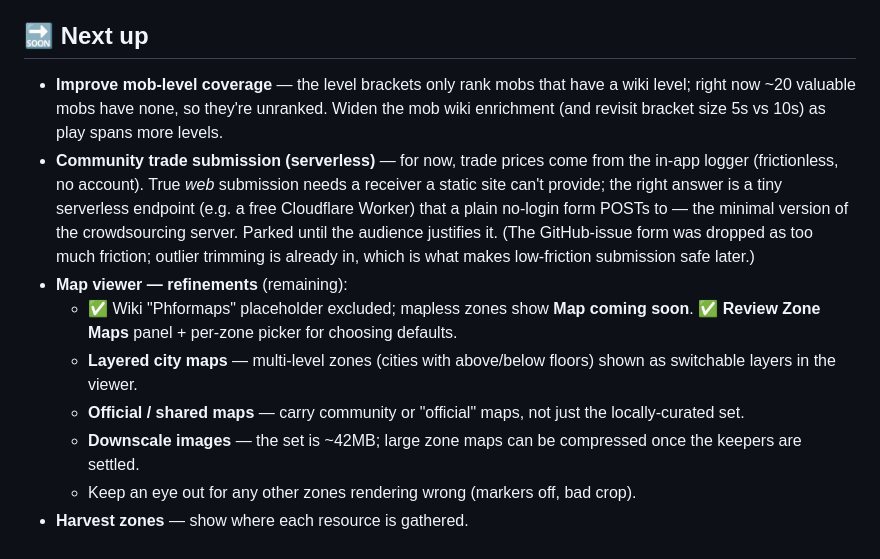
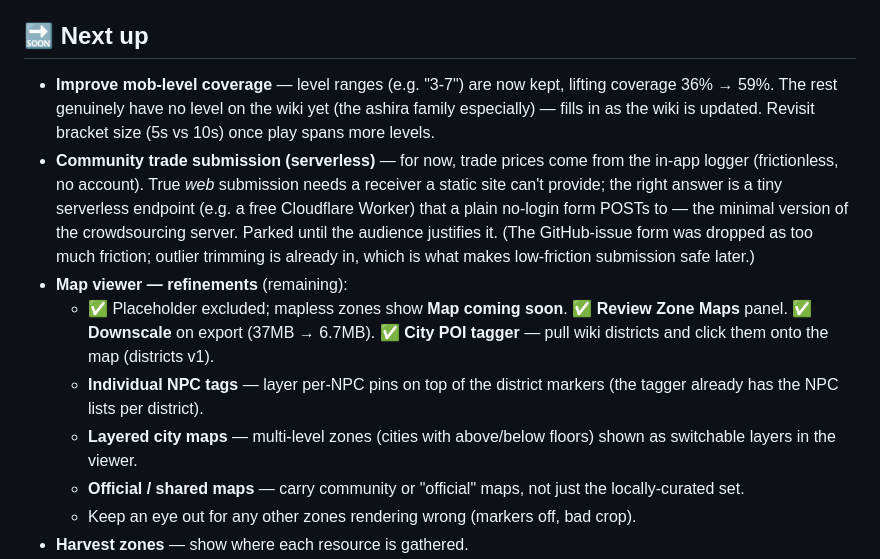
Before and after one commit to Boisteroux/mnm-tools, a Markdown page: ROADMAP.md, the part around the change. Rendered like a GitHub page.

Commit message:
Roadmap: mob-level ranges, downscaling, city POI tagger shipped
Co-Authored-By: Claude Opus 4.8 <noreply@anthropic.com>

```diff
--- a/ROADMAP.md
+++ b/ROADMAP.md
@@ -41,10 +41,10 @@ your phone: edit this file on github.com (pencil icon → commit), or open an Is
 
 ## 🔜 Next up
 
-- **Improve mob-level coverage** — the level brackets only rank mobs that have a
-  wiki level; right now ~20 valuable mobs have none, so they're unranked. Widen
-  the mob wiki enrichment (and revisit bracket size 5s vs 10s) as play spans more
-  levels.
+- **Improve mob-level coverage** — level ranges (e.g. "3-7") are now kept, lifting
+  coverage 36% → 59%. The rest genuinely have no level on the wiki yet (the ashira
+  family especially) — fills in as the wiki is updated. Revisit bracket size
+  (5s vs 10s) once play spans more levels.
 - **Community trade submission (serverless)** — for now, trade prices come from
   the in-app logger (frictionless, no account). True *web* submission needs a
   receiver a static site can't provide; the right answer is a tiny serverless
@@ -53,14 +53,15 @@ your phone: edit this file on github.com (pencil icon → commit), or open an Is
   justifies it. (The GitHub-issue form was dropped as too much friction; outlier
   trimming is already in, which is what makes low-friction submission safe later.)
 - **Map viewer — refinements** (remaining):
-  - ✅ Wiki "Phformaps" placeholder excluded; mapless zones show **Map coming
-    soon**. ✅ **Review Zone Maps** panel + per-zone picker for choosing defaults.
+  - ✅ Placeholder excluded; mapless zones show **Map coming soon**. ✅ **Review
+    Zone Maps** panel. ✅ **Downscale** on export (37MB → 6.7MB). ✅ **City POI
+    tagger** — pull wiki districts and click them onto the map (districts v1).
+  - **Individual NPC tags** — layer per-NPC pins on top of the district markers
+    (the tagger already has the NPC lists per district).
   - **Layered city maps** — multi-level zones (cities with above/below floors)
     shown as switchable layers in the viewer.
   - **Official / shared maps** — carry community or "official" maps, not just the
     locally-curated set.
-  - **Downscale images** — the set is ~42MB; large zone maps can be compressed
-    once the keepers are settled.
   - Keep an eye out for any other zones rendering wrong (markers off, bad crop).
 - **Harvest zones** — show where each resource is gathered.
 - **More wiki enrichment** — wider item-stat / icon / mob-level coverage.
```
